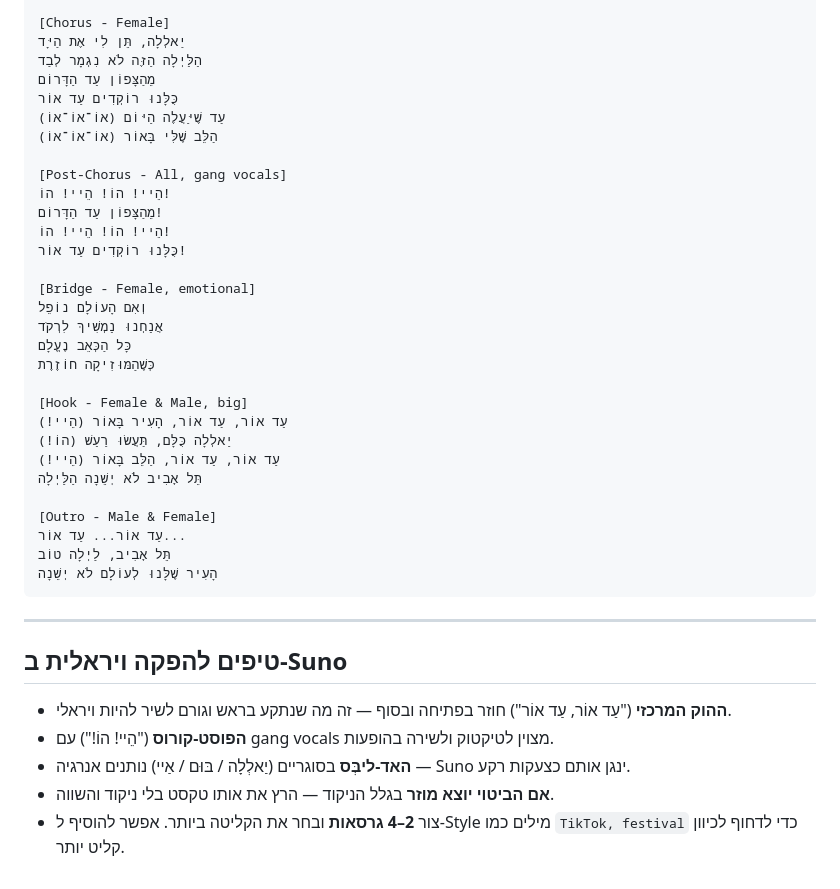
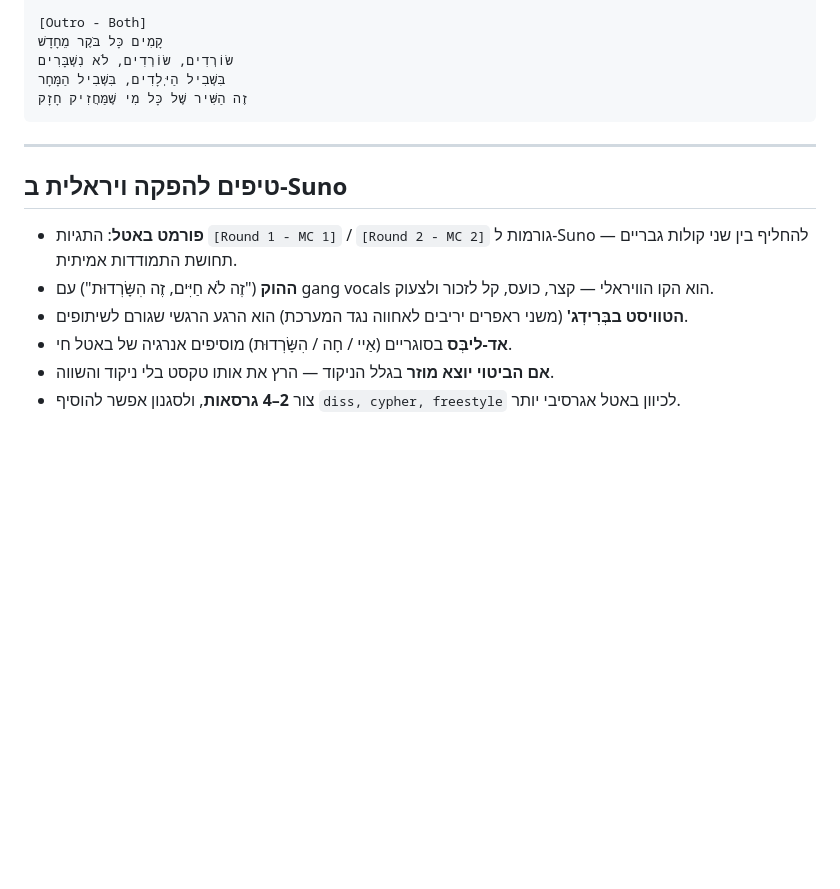
Before and after one commit to ruben-cyber-max/Ruben, a Markdown page: suno-israeli-hiphop-song.md, the part around one of its changes. Rendered like a GitHub page; blank space fills up the shorter version.

Commit message:
Rewrite as Israeli battle rap about daily survival and cost of living

````diff
--- a/suno-israeli-hiphop-song.md
+++ b/suno-israeli-hiphop-song.md
@@ -73,42 +76,18 @@ Israeli hip-hop, modern Mizrahi pop-rap, summer anthem, catchy female pop hook,
 
-[Chorus - Female]
-יַאלְלָה, תֵּן לִי אֶת הַיָּד
-הַלַּיְלָה הַזֶּה לֹא נִגְמָר לְבַד
-מֵהַצָּפוֹן עַד הַדָּרוֹם
-כֻּלָּנוּ רוֹקְדִים עַד אוֹר
-(אוֹ־אוֹ־אוֹ) עַד שֶׁיַּעֲלֶה הַיּוֹם
-(אוֹ־אוֹ־אוֹ) הַלֵּב שֶׁלִּי בָּאוֹר
-
-[Post-Chorus - All, gang vocals]
-הֵיי! הוֹ! הֵיי! הוֹ!
-מֵהַצָּפוֹן עַד הַדָּרוֹם!
-הֵיי! הוֹ! הֵיי! הוֹ!
-כֻּלָּנוּ רוֹקְדִים עַד אוֹר!
-
-[Bridge - Female, emotional]
-וְאִם הָעוֹלָם נוֹפֵל
-אֲנַחְנוּ נַמְשִׁיךְ לִרְקֹד
-כָּל הַכְּאֵב נֶעֱלָם
-כְּשֶׁהַמּוּזִיקָה חוֹזֶרֶת
-
-[Hook - Female & Male, big]
-עַד אוֹר, עַד אוֹר, הָעִיר בָּאוֹר (הֵיי!)
-יַאלְלָה כֻּלָּם, תַּעֲשׂוּ רַעַשׁ (הוֹ!)
-עַד אוֹר, עַד אוֹר, הַלֵּב בָּאוֹר (הֵיי!)
-תֵּל אָבִיב לֹא יְשֵׁנָה הַלַּיְלָה
-
-[Outro - Male & Female]
-עַד אוֹר... עַד אוֹר...
-תֵּל אָבִיב, לַיְלָה טוֹב
-הָעִיר שֶׁלָּנוּ לְעוֹלָם לֹא יְשֵׁנָה
+[Outro - Both]
+קָמִים כָּל בֹּקֶר מֵחָדָשׁ
+שׂוֹרְדִים, שׂוֹרְדִים, לֹא נִשְׁבָּרִים
+בִּשְׁבִיל הַיְּלָדִים, בִּשְׁבִיל הַמָּחָר
+זֶה הַשִּׁיר שֶׁל כָּל מִי שֶׁמַּחֲזִיק חָזָק
 ```
 
 ---
 
 ## טיפים להפקה ויראלית ב-Suno
 
-- **ההוק המרכזי** ("עַד אוֹר, עַד אוֹר") חוזר בפתיחה ובסוף — זה מה שנתקע בראש וגורם לשיר להיות ויראלי.
-- **הפוסט-קורוס** ("הֵיי! הוֹ!") עם gang vocals מצוין לטיקטוק ולשירה בהופעות.
-- **האד-ליבְּס** בסוגריים (יַאלְלָה / בּוּם / אַיי) נותנים אנרגיה — Suno ינגן אותם כצעקות רקע.
+- **פורמט באטל**: התגיות `[Round 1 - MC 1]` / `[Round 2 - MC 2]` גורמות ל-Suno להחליף בין שני קולות גבריים — תחושת התמודדות אמיתית.
+- **ההוק** ("זֶה לֹא חַיִּים, זֶה הִשָּׂרְדוּת") עם gang vocals הוא הקו הוויראלי — קצר, כועס, קל לזכור ולצעוק.
+- **הטוויסט בבְּרִידְג'** (משני ראפרים יריבים לאחווה נגד המערכת) הוא הרגע הרגשי שגורם לשיתופים.
+- **אד-ליבְּס** בסוגריים (אַיי / חָה / הִשָּׂרְדוּת) מוסיפים אנרגיה של באטל חי.
 - **אם הביטוי יוצא מוזר** בגלל הניקוד — הרץ את אותו טקסט בלי ניקוד והשווה.
-- צור **2–4 גרסאות** ובחר את הקליטה ביותר. אפשר להוסיף ל-Style מילים כמו `TikTok, festival` כדי לדחוף לכיוון קליט יותר.
+- צור **2–4 גרסאות**, ולסגנון אפשר להוסיף `diss, cypher, freestyle` לכיוון באטל אגרסיבי יותר.
````
Also changed, not shown: other parts of suno-israeli-hiphop-song.md (+54 -51 lines).
